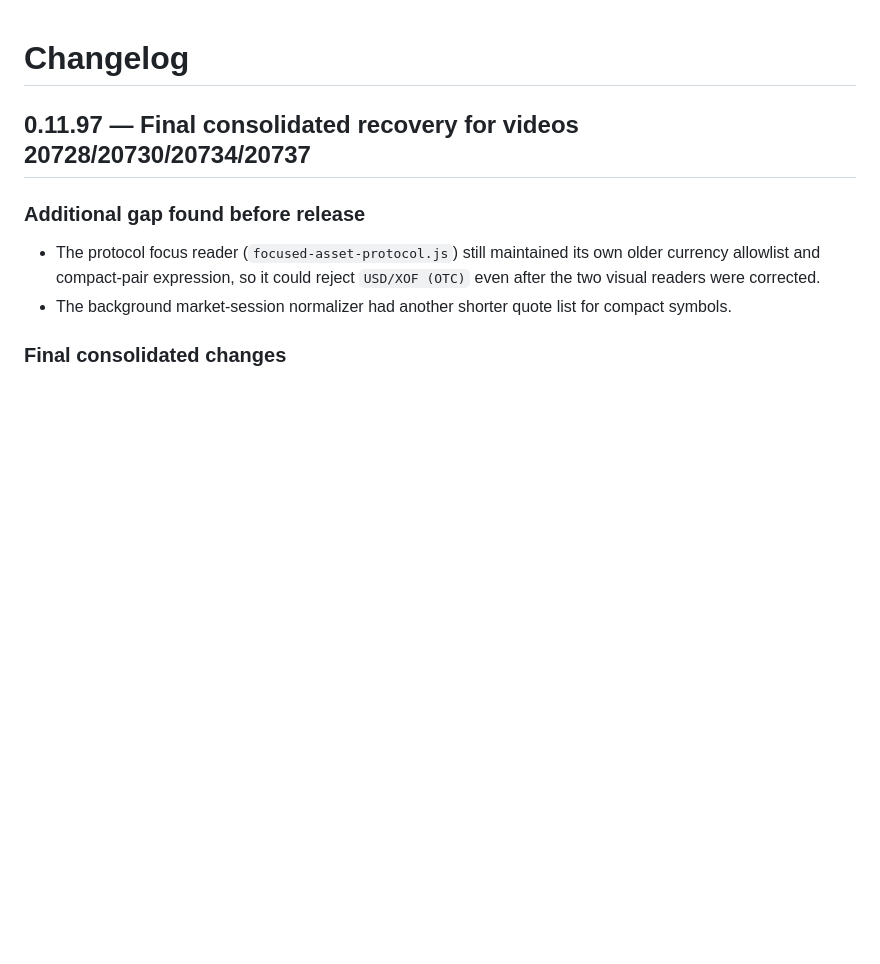
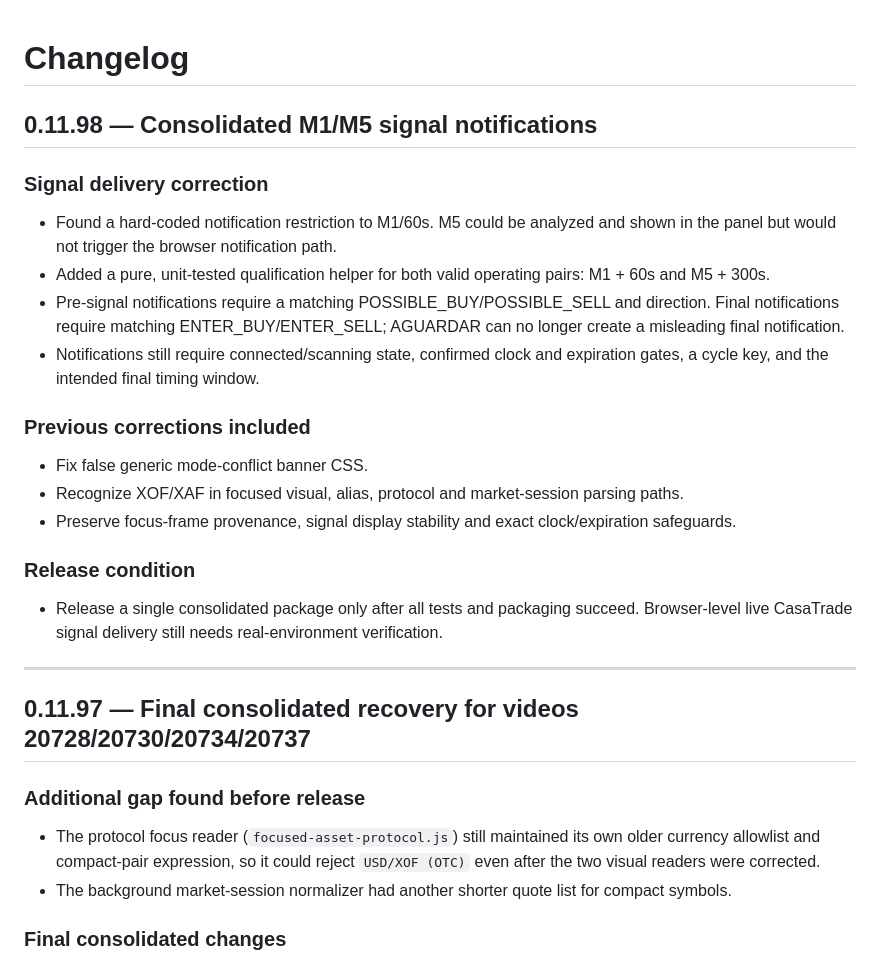
Before and after one commit to DouglasMotta95/ai-trading-scanner, a Markdown page: CHANGELOG.md, the part around the change. Rendered like a GitHub page; blank space fills up the shorter version.

Commit message:
Document M1/M5 alert delivery fix

```diff
--- a/CHANGELOG.md
+++ b/CHANGELOG.md
@@ -1,4 +1,22 @@
 # Changelog
+
+## 0.11.98 — Consolidated M1/M5 signal notifications
+
+### Signal delivery correction
+- Found a hard-coded notification restriction to M1/60s. M5 could be analyzed and shown in the panel but would not trigger the browser notification path.
+- Added a pure, unit-tested qualification helper for both valid operating pairs: M1 + 60s and M5 + 300s.
+- Pre-signal notifications require a matching POSSIBLE_BUY/POSSIBLE_SELL and direction. Final notifications require matching ENTER_BUY/ENTER_SELL; AGUARDAR can no longer create a misleading final notification.
+- Notifications still require connected/scanning state, confirmed clock and expiration gates, a cycle key, and the intended final timing window.
+
+### Previous corrections included
+- Fix false generic mode-conflict banner CSS.
+- Recognize XOF/XAF in focused visual, alias, protocol and market-session parsing paths.
+- Preserve focus-frame provenance, signal display stability and exact clock/expiration safeguards.
+
+### Release condition
+- Release a single consolidated package only after all tests and packaging succeed. Browser-level live CasaTrade signal delivery still needs real-environment verification.
+
+---
 
 ## 0.11.97 — Final consolidated recovery for videos 20728/20730/20734/20737
 
```
